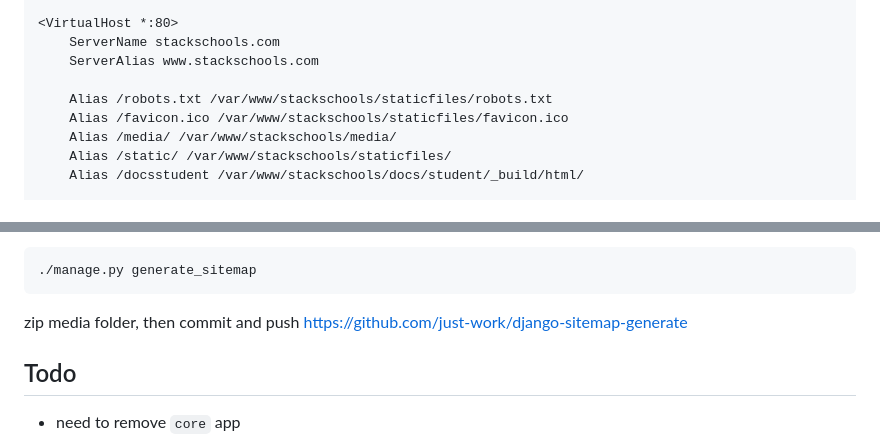
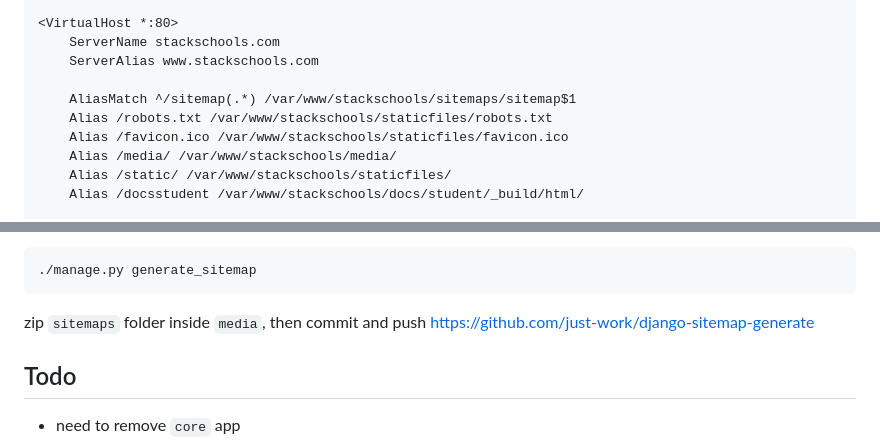
Before and after one commit to suhailvs/stackschools, a Markdown page: README.md, 2 parts joined by grey strips. Rendered like a GitHub page.

Commit message:
updated readme with sitemap docs

```diff
--- a/README.md
+++ b/README.md
@@ -56,6 +56,7 @@ Django conf:
 		ServerName stackschools.com
 		ServerAlias www.stackschools.com
 
+		AliasMatch ^/sitemap(.*) /var/www/stackschools/sitemaps/sitemap$1
 		Alias /robots.txt /var/www/stackschools/staticfiles/robots.txt
 		Alias /favicon.ico /var/www/stackschools/staticfiles/favicon.ico
 		Alias /media/ /var/www/stackschools/media/
@@ -141,7 +142,7 @@ update pg_database set encoding = pg_char_to_encoding('UTF8') where datname = 's
 
 	./manage.py generate_sitemap
 
-zip media folder, then commit and push
+zip `sitemaps` folder inside `media`, then commit and push
 https://github.com/just-work/django-sitemap-generate
 
 ## Todo
```
